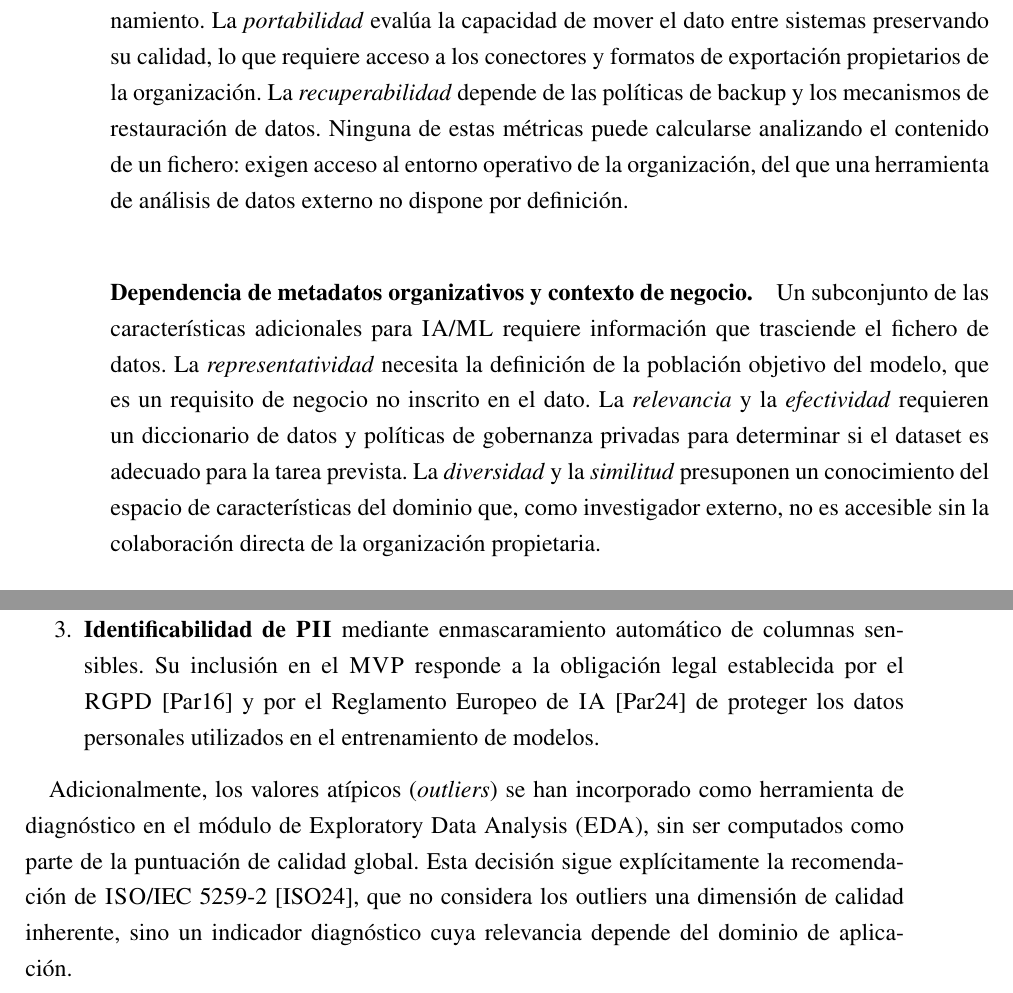
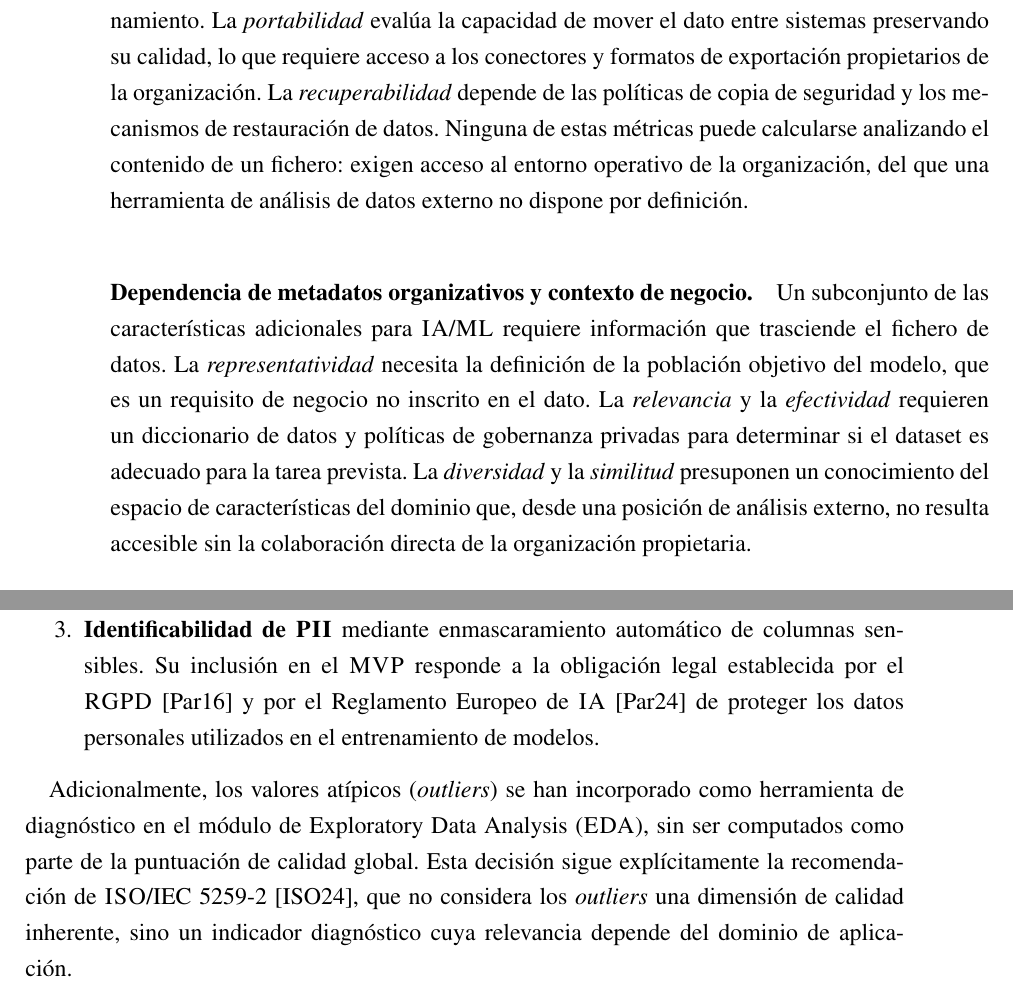
Before and after one commit to AlexSaiz222/TFG_CALIDAD_DATOS_IA, a LaTeX thesis (docs/TFG/GITA_TFG/main.tex, which reads docs/TFG/GITA_TFG/chapters/02-antecedentes.tex): two parts of pages 31 and 32 of 111, joined at a grey line, cut so that both start at the same text. Compiled offline with pdfLaTeX.

Commit message:
Apply minor review fixes to cap. 2 state of the art
- Replace anglicism "backup" with "copia de seguridad"
- Fix impersonal voice: "como investigador externo" → "desde una posición de análisis externo"
- Change \acf{EDA} to \ac{EDA} for consistent acronym expansion
- Add \emph{} to second use of "outliers" in same paragraph

```diff
--- a/docs/TFG/GITA_TFG/chapters/02-antecedentes.tex
+++ b/docs/TFG/GITA_TFG/chapters/02-antecedentes.tex
@@ -353,7 +353,7 @@ acordado, lo que remite a acuerdos de nivel de servicio (\ac{SLA}) y
 arquitecturas de almacenamiento. La \emph{portabilidad} evalúa la capacidad
 de mover el dato entre sistemas preservando su calidad, lo que requiere acceso
 a los conectores y formatos de exportación propietarios de la organización.
-La \emph{recuperabilidad} depende de las políticas de backup y los mecanismos
+La \emph{recuperabilidad} depende de las políticas de copia de seguridad y los mecanismos
 de restauración de datos. Ninguna de estas métricas puede calcularse analizando
 el contenido de un fichero: exigen acceso al entorno operativo de la
 organización, del que una herramienta de análisis de datos externo no dispone
@@ -367,8 +367,8 @@ requisito de negocio no inscrito en el dato. La \emph{relevancia} y la
 \emph{efectividad} requieren un diccionario de datos y políticas de gobernanza
 privadas para determinar si el dataset es adecuado para la tarea prevista.
 La \emph{diversidad} y la \emph{similitud} presuponen un conocimiento del
-espacio de características del dominio que, como investigador externo, no es
-accesible sin la colaboración directa de la organización propietaria.
+espacio de características del dominio que, desde una posición de análisis
+externo, no resulta accesible sin la colaboración directa de la organización propietaria.
 
 \subsection{Priorización de características para el MVP}
 \label{sec:priorizacion-mvp}
@@ -399,10 +399,10 @@ aplicable:
 \end{enumerate}
 
 Adicionalmente, los valores atípicos (\emph{outliers}) se han incorporado como
-herramienta de diagnóstico en el módulo de \acf{EDA}, sin ser computados como
+herramienta de diagnóstico en el módulo de \ac{EDA}, sin ser computados como
 parte de la puntuación de calidad global. Esta decisión sigue explícitamente
 la recomendación de \ac{ISO}/IEC~5259-2~\cite{iso5259}, que no considera los
-outliers una dimensión de calidad inherente, sino un indicador diagnóstico cuya
+\emph{outliers} una dimensión de calidad inherente, sino un indicador diagnóstico cuya
 relevancia depende del dominio de aplicación.
 
 El resultado es una delimitación deliberada del alcance del proyecto en la
```
